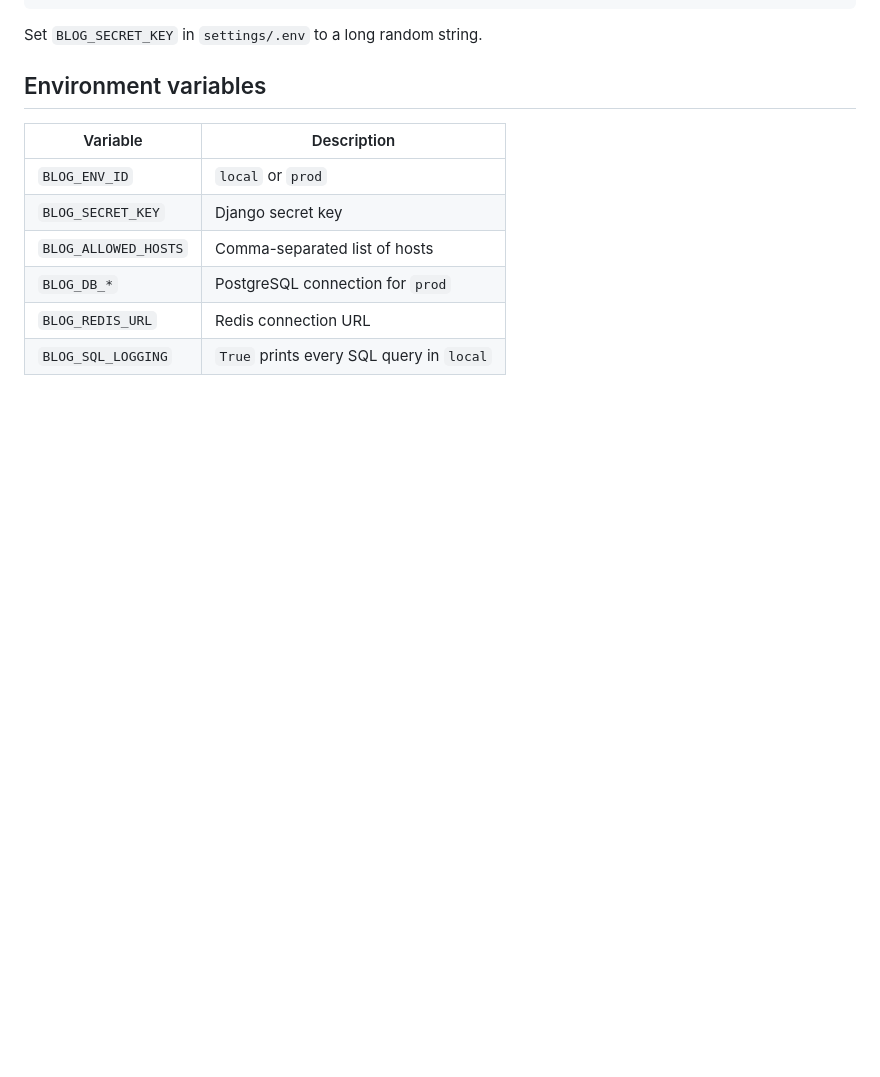
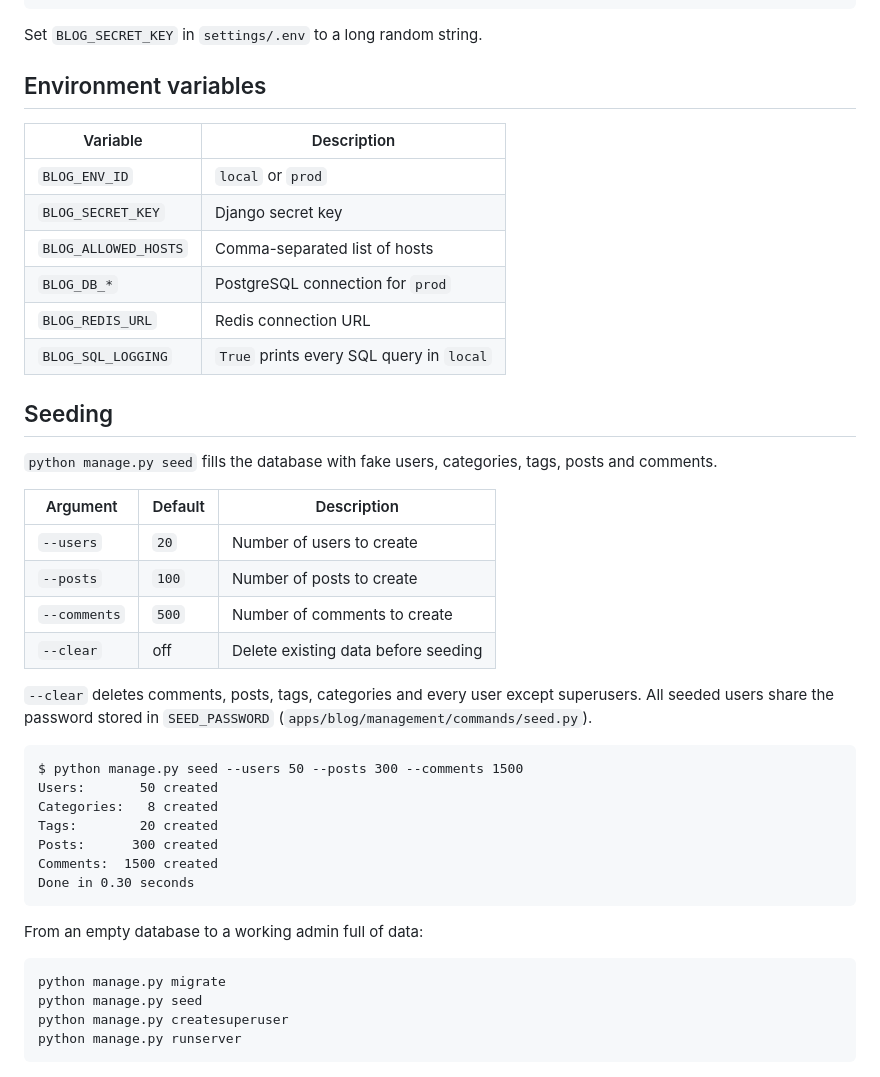
Before and after one commit to z3sker/blog-api, a Markdown page: README.md, the part around one of its changes. Drawn GitHub-style; blank space fills up the shorter version.

````diff
--- a/README.md
+++ b/README.md
@@ -61,3 +62,37 @@ Set `BLOG_SECRET_KEY` in `settings/.env` to a long random string.
 | `BLOG_REDIS_URL`     | Redis connection URL                          |
 | `BLOG_SQL_LOGGING`   | `True` prints every SQL query in `local`      |
 
+## Seeding
+
+`python manage.py seed` fills the database with fake users, categories, tags, posts and comments.
+
+| Argument     | Default | Description                         |
+|--------------|---------|-------------------------------------|
+| `--users`    | `20`    | Number of users to create           |
+| `--posts`    | `100`   | Number of posts to create           |
+| `--comments` | `500`   | Number of comments to create        |
+| `--clear`    | off     | Delete existing data before seeding |
+
+`--clear` deletes comments, posts, tags, categories and every user except superusers.
+All seeded users share the password stored in `SEED_PASSWORD`
+(`apps/blog/management/commands/seed.py`).
+
+```
+$ python manage.py seed --users 50 --posts 300 --comments 1500
+Users:       50 created
+Categories:   8 created
+Tags:        20 created
+Posts:      300 created
+Comments:  1500 created
+Done in 0.30 seconds
+```
+
+From an empty database to a working admin full of data:
+
+```bash
+python manage.py migrate
+python manage.py seed
+python manage.py createsuperuser
+python manage.py runserver
+```
+
````
Also changed, not shown: other parts of README.md (+23 -0 lines), docs/screenshots/dashboard.png (added), docs/screenshots/post_edit.png (added), docs/screenshots/post_list_filters.png (added), docs/screenshots/user_list.png (added).
